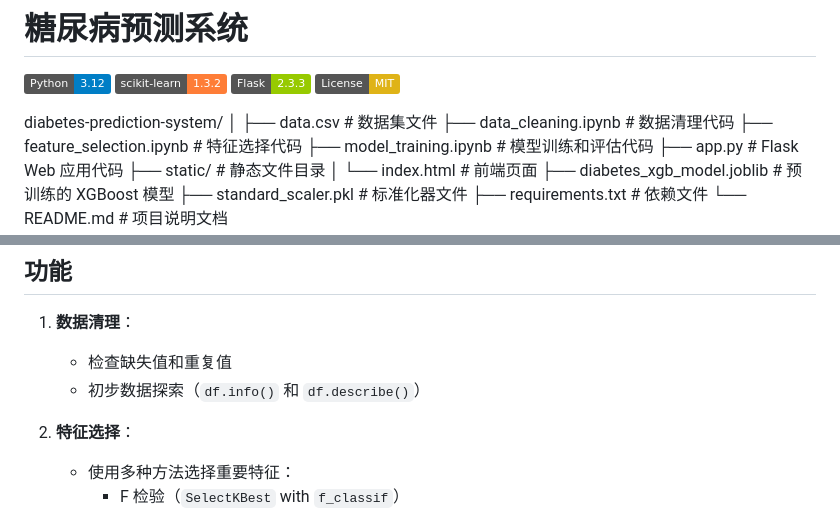
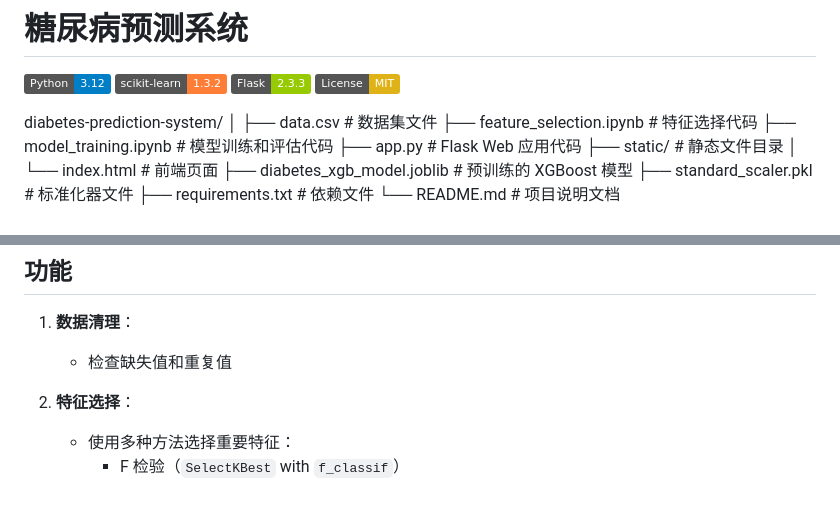
Before and after one commit to Leeeykun/CDS524-GroupProject, a Markdown page: README.md, 2 parts joined by grey strips. Rendered like a GitHub page; badges without logos.

```diff
--- a/README.md
+++ b/README.md
@@ -5,7 +5,6 @@
 diabetes-prediction-system/
 │
 ├── data.csv                    # 数据集文件
-├── data_cleaning.ipynb         # 数据清理代码
 ├── feature_selection.ipynb     # 特征选择代码
 ├── model_training.ipynb        # 模型训练和评估代码
 ├── app.py                      # Flask Web 应用代码
@@ -39,7 +38,6 @@ diabetes-prediction-system/
 
 1. **数据清理**：
    - 检查缺失值和重复值
-   - 初步数据探索（`df.info()` 和 `df.describe()`）
 
 2. **特征选择**：
    - 使用多种方法选择重要特征：
```
